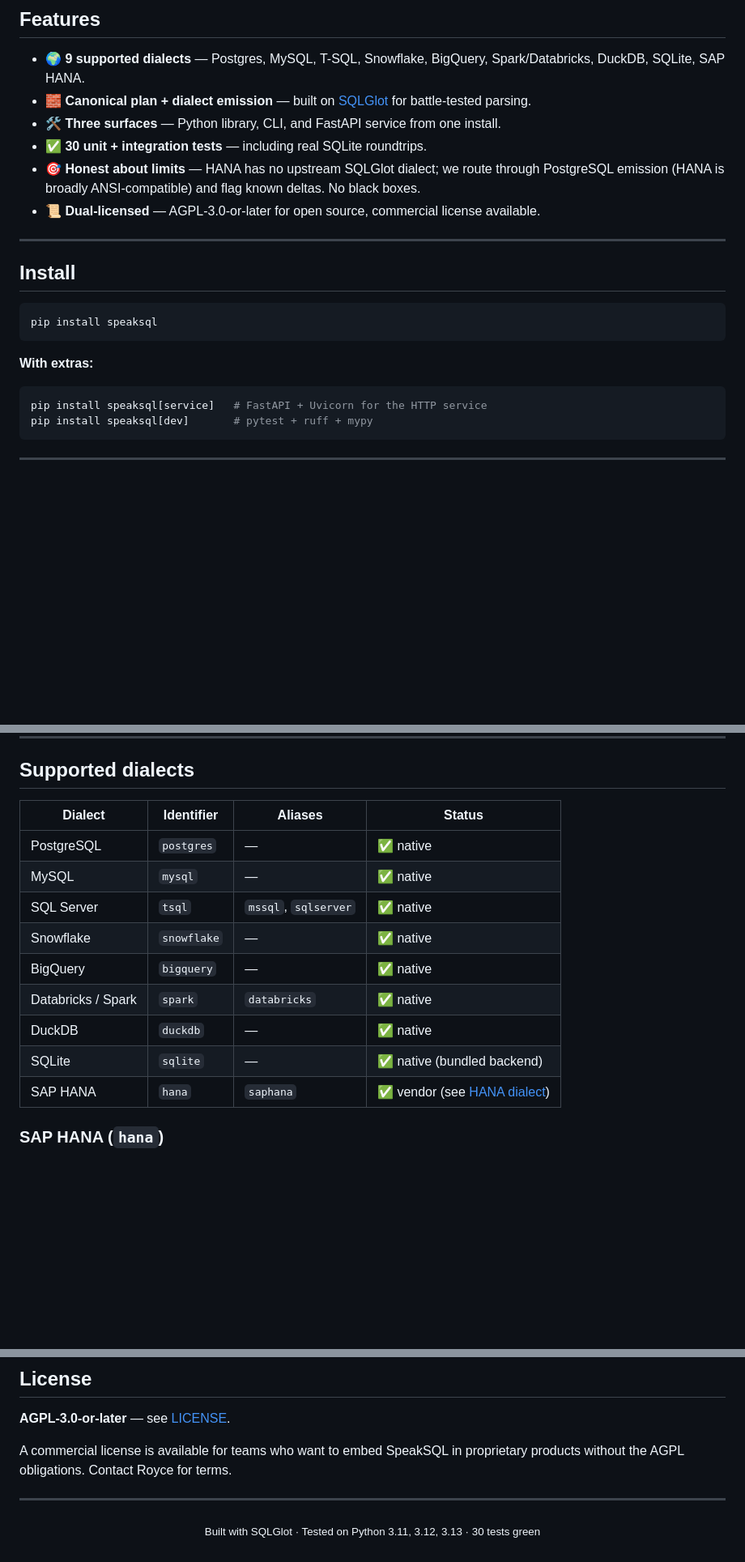
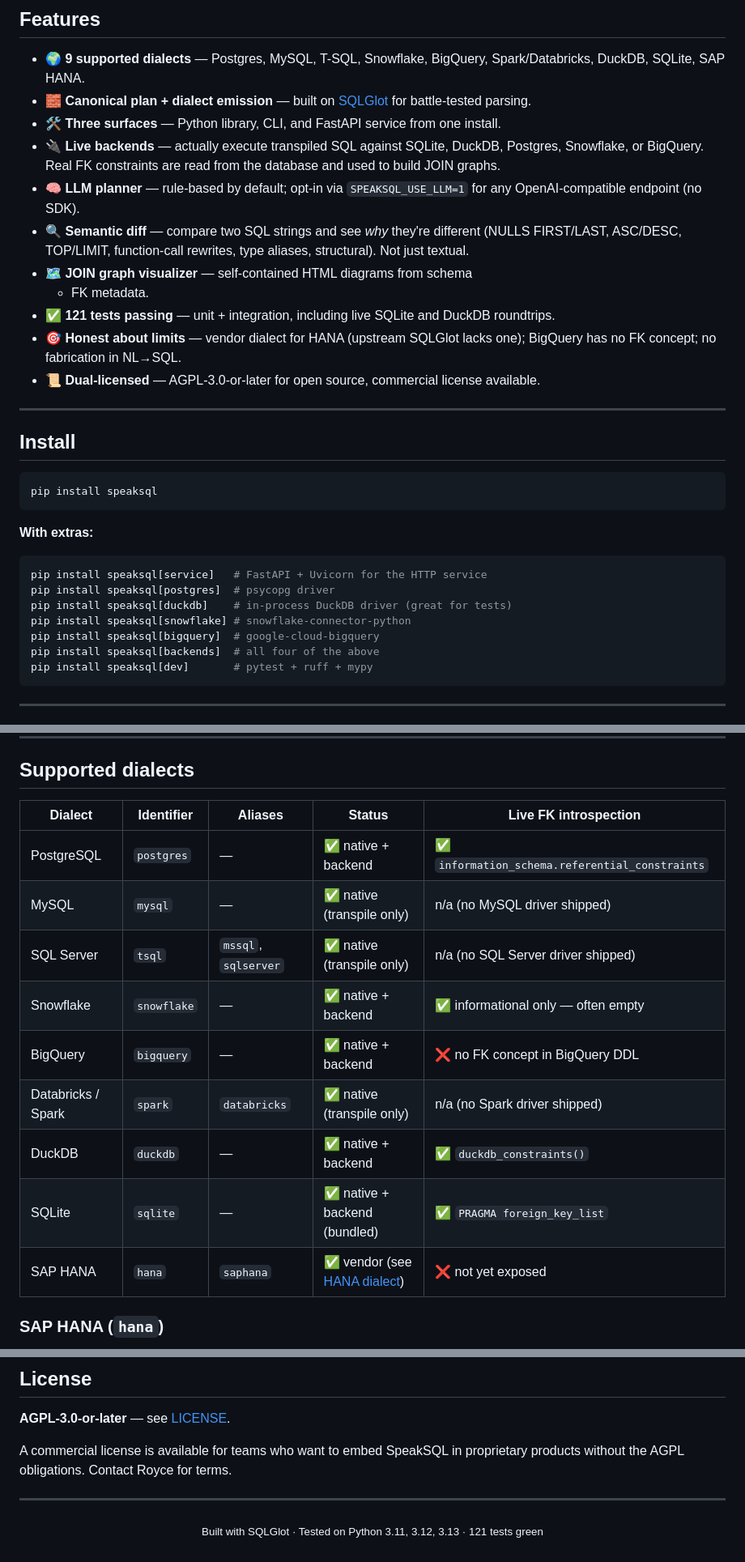
Before and after one commit to rollroyces/speaksql, a Markdown page: README.md, 3 parts joined by grey strips. Shown at 81% size. Rendered like a GitHub page; blank space fills up the shorter version.

````diff
--- a/README.md
+++ b/README.md
@@ -39,10 +39,20 @@ transpile it into idiomatic SQL for each target:
   for battle-tested parsing.
 - 🛠️ **Three surfaces** — Python library, CLI, and FastAPI service from one
   install.
-- ✅ **30 unit + integration tests** — including real SQLite roundtrips.
-- 🎯 **Honest about limits** — HANA has no upstream SQLGlot dialect; we
-  route through PostgreSQL emission (HANA is broadly ANSI-compatible) and
-  flag known deltas. No black boxes.
+- 🔌 **Live backends** — actually execute transpiled SQL against SQLite,
+  DuckDB, Postgres, Snowflake, or BigQuery. Real FK constraints are
+  read from the database and used to build JOIN graphs.
+- 🧠 **LLM planner** — rule-based by default; opt-in via
+  `SPEAKSQL_USE_LLM=1` for any OpenAI-compatible endpoint (no SDK).
+- 🔍 **Semantic diff** — compare two SQL strings and see *why* they're
+  different (NULLS FIRST/LAST, ASC/DESC, TOP/LIMIT, function-call rewrites,
+  type aliases, structural). Not just textual.
+- 🗺️ **JOIN graph visualizer** — self-contained HTML diagrams from schema
+  + FK metadata.
+- ✅ **121 tests passing** — unit + integration, including live SQLite
+  and DuckDB roundtrips.
+- 🎯 **Honest about limits** — vendor dialect for HANA (upstream SQLGlot
+  lacks one); BigQuery has no FK concept; no fabrication in NL→SQL.
 - 📜 **Dual-licensed** — AGPL-3.0-or-later for open source, commercial
   license available.
 
@@ -58,6 +68,11 @@ pip install speaksql
 
 ```bash
 pip install speaksql[service]   # FastAPI + Uvicorn for the HTTP service
+pip install speaksql[postgres]  # psycopg driver
+pip install speaksql[duckdb]    # in-process DuckDB driver (great for tests)
+pip install speaksql[snowflake] # snowflake-connector-python
+pip install speaksql[bigquery]  # google-cloud-bigquery
+pip install speaksql[backends]  # all four of the above
 pip install speaksql[dev]       # pytest + ruff + mypy
 ```
 
@@ -361,17 +398,17 @@ curl -X POST http://localhost:8000/v1/diff \
 
 ## Supported dialects
 
-| Dialect | Identifier | Aliases | Status |
-|---|---|---|---|
-| PostgreSQL | `postgres` | — | ✅ native |
-| MySQL | `mysql` | — | ✅ native |
-| SQL Server | `tsql` | `mssql`, `sqlserver` | ✅ native |
-| Snowflake | `snowflake` | — | ✅ native |
-| BigQuery | `bigquery` | — | ✅ native |
-| Databricks / Spark | `spark` | `databricks` | ✅ native |
-| DuckDB | `duckdb` | — | ✅ native |
-| SQLite | `sqlite` | — | ✅ native (bundled backend) |
-| SAP HANA | `hana` | `saphana` | ✅ vendor (see [HANA dialect](#sap-hana-hana)) |
+| Dialect | Identifier | Aliases | Status | Live FK introspection |
+|---|---|---|---|---|
+| PostgreSQL | `postgres` | — | ✅ native + backend | ✅ `information_schema.referential_constraints` |
+| MySQL | `mysql` | — | ✅ native (transpile only) | n/a (no MySQL driver shipped) |
+| SQL Server | `tsql` | `mssql`, `sqlserver` | ✅ native (transpile only) | n/a (no SQL Server driver shipped) |
+| Snowflake | `snowflake` | — | ✅ native + backend | ✅ informational only — often empty |
+| BigQuery | `bigquery` | — | ✅ native + backend | ❌ no FK concept in BigQuery DDL |
+| Databricks / Spark | `spark` | `databricks` | ✅ native (transpile only) | n/a (no Spark driver shipped) |
+| DuckDB | `duckdb` | — | ✅ native + backend | ✅ `duckdb_constraints()` |
+| SQLite | `sqlite` | — | ✅ native + backend (bundled) | ✅ `PRAGMA foreign_key_list` |
+| SAP HANA | `hana` | `saphana` | ✅ vendor (see [HANA dialect](#sap-hana-hana)) | ❌ not yet exposed |
 
 ### SAP HANA (`hana`)
 
@@ -500,5 +562,5 @@ Contact Royce for terms.
 ---
 
 <p align="center">
-  <sub>Built with SQLGlot · Tested on Python 3.11, 3.12, 3.13 · 30 tests green</sub>
+  <sub>Built with SQLGlot · Tested on Python 3.11, 3.12, 3.13 · 121 tests green</sub>
 </p>
````
Also changed, not shown: other parts of README.md (+69 -22 lines).
